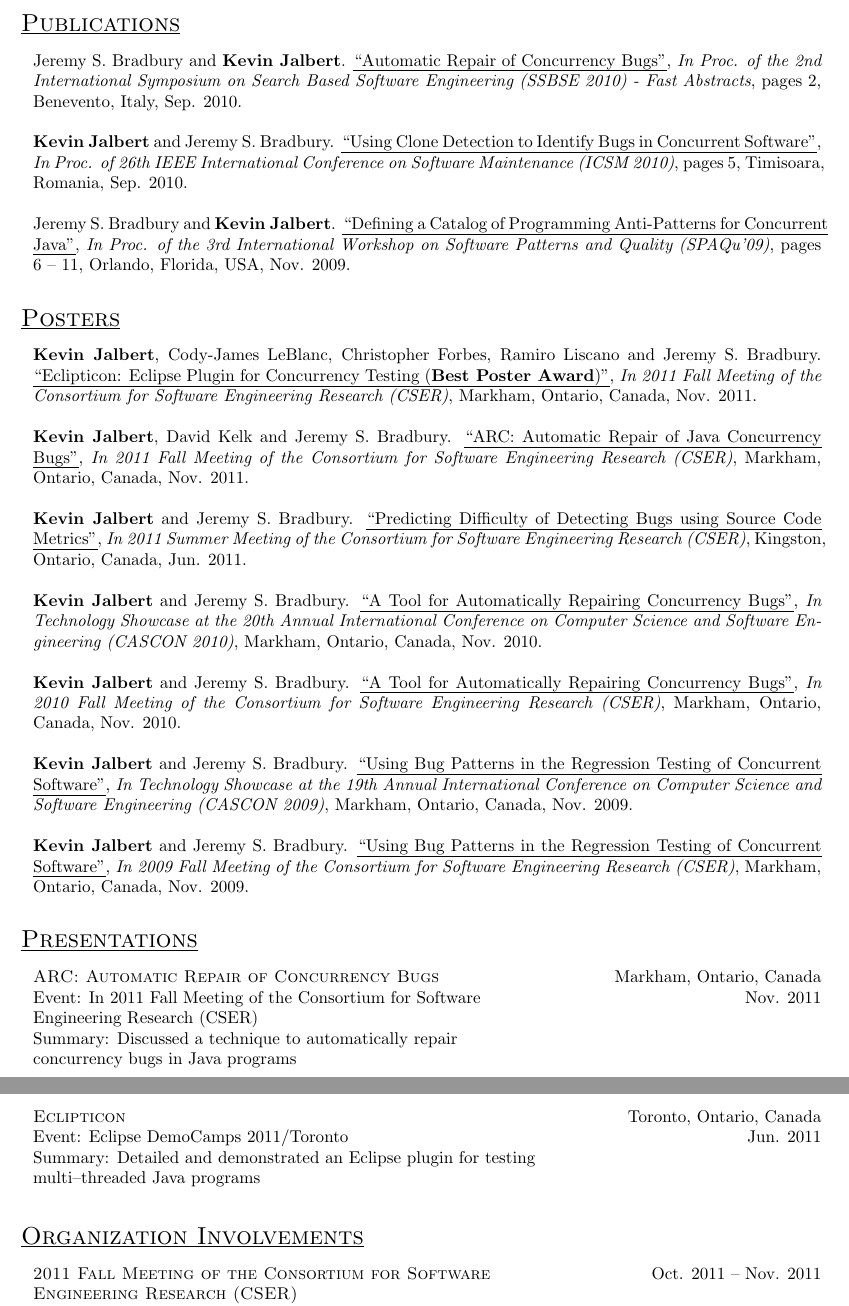
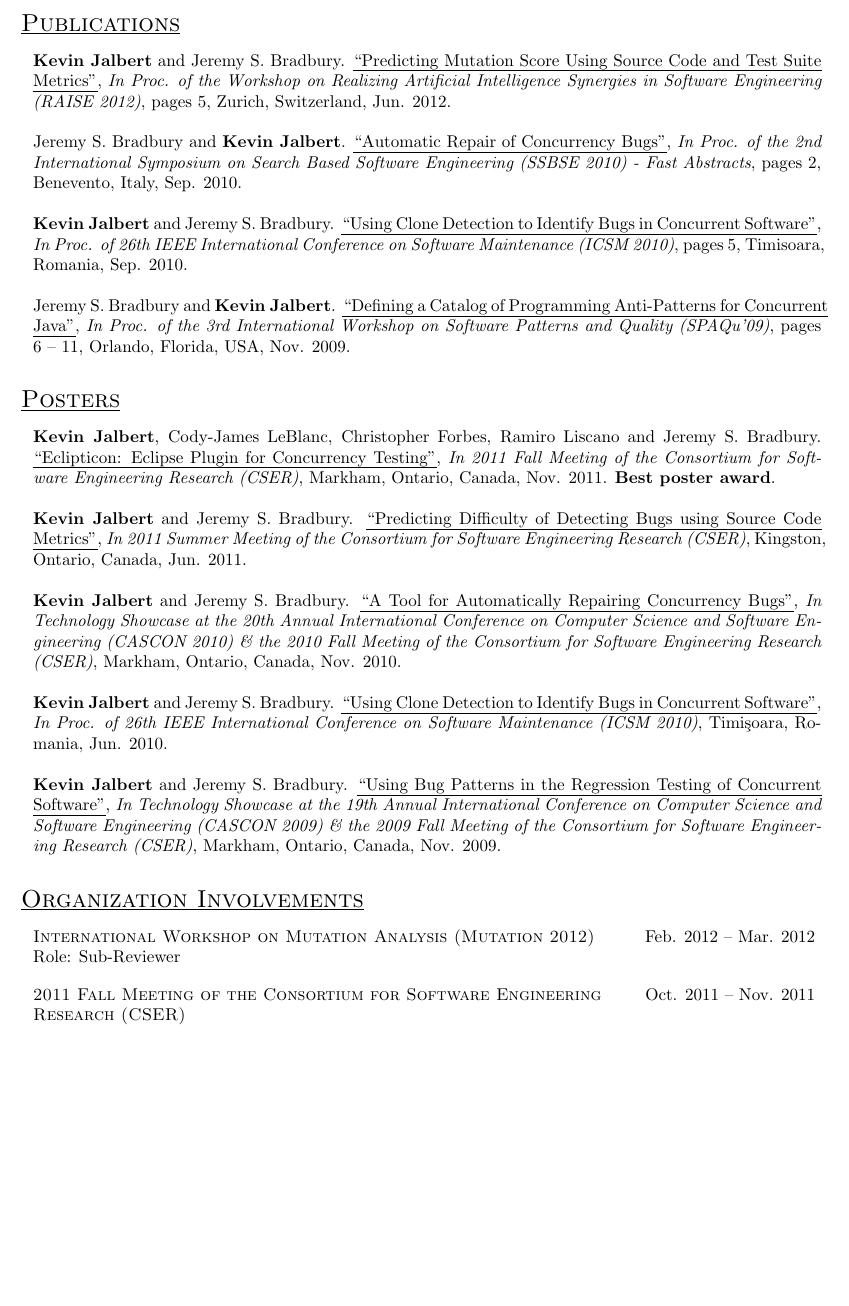
Before and after one commit to kevinjalbert/curriculum-vitae, a LaTeX CV (src/cv_kevinjalbert.tex): two parts of pages 3 and 4 of 4 before the commit and part of page 3 of 4 after it, the two joined at a grey line, cut so that both start at the same text, the shorter picture padded with empty space. Compiled offline with pdfLaTeX.

Commit message:
Add new entries and content, minor cosmetic edits
Add:
 * Attributes to prevent splitting entries up
 * New entry for teaching assistant (Software Quality)
 * New entry for publication (RAISE 2012)
 * New entry for poster (ICSM 2010)
 * New entry for organization involvements (Mutation 2012)

Refactor:
 * Small bits with minor edits to fit lines and for style
 * The widths of the columns to squeeze more into the content column
 * Placement of the "Best poster award"
 * CSER and CASCON '09 and '10 posters into combine entries
 * Presentations section by hiding it for now

Fix:
 * GPA of M.Sc.
 * Hyperlinks to PDFs

```diff
--- a/src/cv_kevinjalbert.tex
+++ b/src/cv_kevinjalbert.tex
@@ -39,6 +39,11 @@
             filecolor=black,
             menucolor=black,
             urlcolor=black]{hyperref}
+
+% Prevents splitting up entries (need \newpages though for bumping sections)
+\clubpenalty = 10000
+\widowpenalty = 10000
+\displaywidowpenalty = 10000
 
 %%%%%%%%%%%%%%%%%%%%%%
 %% PERSONAL DETAILS %%
@@ -92,7 +97,7 @@
 % [1]: null
 %
 \newcommand{\putPhone}[1]{
-  +1 (905) 924-5030
+  +1 (905) 924--5030
 }
 
 %%%%%%%%%%%%%%%%%%
@@ -184,7 +189,7 @@
 %
 \newcommand{\educationEntry}[6]{
   \begin{blockIndent}{}
-    \begin{minipage}[t]{0.645\linewidth}
+    \begin{minipage}[t]{0.710\linewidth}
       \raggedright
       #1 \\
       \textbf{#3} \\
@@ -192,7 +197,7 @@
         \equal{#6} {}}
         {} {#6 \\}
     \end{minipage}
-    \begin{minipage}[t]{0.335\linewidth}
+    \begin{minipage}[t]{0.260\linewidth}
       \raggedleft
       #2 \\
       #4 -- #5 \\
@@ -215,14 +220,14 @@
 %
 \newcommand{\researchEntry}[9]{
   \begin{blockIndent}{}
-    \begin{minipage}[t]{0.645\linewidth}
+    \begin{minipage}[t]{0.710\linewidth}
       \raggedright
       \textbf{#1}, #2 \\
       #4 \\
       #7 \\
       \textit{#8:} #9
     \end{minipage}
-    \begin{minipage}[t]{0.335\linewidth}
+    \begin{minipage}[t]{0.260\linewidth}
       \raggedleft
       #3 \\
       #5 -- #6
@@ -244,7 +249,7 @@
 %
 \newcommand{\teachingEntry}[8]{
   \begin{blockIndent}{}
-    \begin{minipage}[t]{0.645\linewidth}
+    \begin{minipage}[t]{0.710\linewidth}
       \raggedright
       \textbf{#1}, #2 \\
       Course Code: #4 \\
@@ -253,7 +258,7 @@
         \equal{#8} {}}
         {} {Responsibilities: #8 \\}
     \end{minipage}
-    \begin{minipage}[t]{0.335\linewidth}
+    \begin{minipage}[t]{0.260\linewidth}
       \raggedleft
       #3 \\
       #5 -- #6 \\
@@ -272,14 +277,14 @@
 %
 \newcommand{\academicAwardsEntry}[5]{
   \begin{blockIndent}{}
-    \begin{minipage}[t]{0.645\linewidth}
+    \begin{minipage}[t]{0.710\linewidth}
       \raggedright
       \textbf{#1}, #2 \\
       \ifthenelse{
         \equal{#5} {}}
         {} {#5 \\}
     \end{minipage}
-    \begin{minipage}[t]{0.335\linewidth}
+    \begin{minipage}[t]{0.260\linewidth}
     \raggedleft
       #3 -- #4
     \end{minipage}
@@ -337,7 +342,7 @@
 %
 \newcommand{\presentationEntry}[6]{
   \begin{blockIndent}{}
-    \begin{minipage}[t]{0.645\linewidth}
+    \begin{minipage}[t]{0.710\linewidth}
       \raggedright
       \ifthenelse{
         \equal{#6} {}}
@@ -345,7 +350,7 @@
       Event: #2 \\
       Summary: #5
     \end{minipage}
-    \begin{minipage}[t]{0.335\linewidth}
+    \begin{minipage}[t]{0.260\linewidth}
       \raggedleft
       #3 \\
       #4
@@ -364,14 +369,14 @@
 %
 \newcommand{\organizationInvolvementEntry}[5]{
   \begin{blockIndent}{}
-    \begin{minipage}[t]{0.645\linewidth}
+    \begin{minipage}[t]{0.710\linewidth}
       \raggedright
       \ifthenelse{
         \equal{#5} {}}
         {\textsc{#1}} {\href{#5}{\textsc{#1}}} \\
       Role: #2
     \end{minipage}
-    \begin{minipage}[t]{0.335\linewidth}
+    \begin{minipage}[t]{0.260\linewidth}
       \raggedleft
       #3 -- #4
     \end{minipage}
@@ -595,3 +612,11 @@
+  \publicationEntry
+    {\textbf{Kevin Jalbert} and Jeremy S. Bradbury}
+    {Predicting Mutation Score Using Source Code and Test Suite Metrics}
+    {In Proc. of the Workshop on Realizing Artificial Intelligence Synergies in Software Engineering (RAISE 2012)}
+    {pages 5}
+    {Zurich, Switzerland}
+    {Jun. 2012}
+    {http://kevinjalbert.com/public/files/publications/RAISE12.pdf}
 
   \publicationEntry
     {Jeremy S. Bradbury and \textbf{Kevin Jalbert}}
@@ -629,19 +654,11 @@
 
   \posterEntry
     {\textbf{Kevin Jalbert}, Cody-James LeBlanc, Christopher Forbes, Ramiro Liscano and Jeremy S. Bradbury}
-    {Eclipticon: Eclipse Plugin for Concurrency Testing (\textbf{Best Poster Award})}
+    {Eclipticon: Eclipse Plugin for Concurrency Testing}
     {In 2011 Fall Meeting of the Consortium for Software Engineering Research (CSER)}
     {Markham, Ontario, Canada}
-    {Nov. 2011}
-    {}
-
-  \posterEntry
-    {\textbf{Kevin Jalbert}, David Kelk and Jeremy S. Bradbury}
-    {ARC: Automatic Repair of Java Concurrency Bugs}
-    {In 2011 Fall Meeting of the Consortium for Software Engineering Research (CSER)}
-    {Markham, Ontario, Canada}
-    {Nov. 2011}
-    {}
+    {Nov. 2011. \textbf{Best poster award}}
+    {http://kevinjalbert.com/public/files/posters/CSER11-fall-eclipticon-poster.pdf}
 
   \posterEntry
     {\textbf{Kevin Jalbert} and Jeremy S. Bradbury}
@@ -654,42 +671,34 @@
   \posterEntry
     {\textbf{Kevin Jalbert} and Jeremy S. Bradbury}
     {A Tool for Automatically Repairing Concurrency Bugs}
-    {In Technology Showcase at the 20th Annual International Conference on Computer Science and Software Engineering (CASCON 2010)}
+    {In Technology Showcase at the 20th Annual International Conference on Computer Science and Software Engineering (CASCON 2010) \& the 2010 Fall Meeting of the Consortium for Software Engineering Research (CSER)}
     {Markham, Ontario, Canada}
     {Nov. 2010}
-    {http://kevinjalbert.com/public/files/posters/CASCON10-poster.pdf}
+    {http://kevinjalbert.com/public/files/posters/CASCON10_CSER10-poster.pdf}
 
   \posterEntry
     {\textbf{Kevin Jalbert} and Jeremy S. Bradbury}
-    {A Tool for Automatically Repairing Concurrency Bugs}
-    {In 2010 Fall Meeting of the Consortium for Software Engineering Research (CSER)}
-    {Markham, Ontario, Canada}
-    {Nov. 2010}
-    {http://kevinjalbert.com/public/files/posters/CSER10-fall-poster.pdf}
+    {Using Clone Detection to Identify Bugs in Concurrent Software}
+    {In Proc. of 26th IEEE International Conference on Software Maintenance (ICSM 2010)}
+    {Timi\c{s}oara, Romania}
+    {Jun. 2010}
+    {http://kevinjalbert.com/public/files/posters/ICSM10-poster.pdf}
 
   \posterEntry
     {\textbf{Kevin Jalbert} and Jeremy S. Bradbury}
     {Using Bug Patterns in the Regression Testing of Concurrent Software}
-    {In Technology Showcase at the 19th Annual International Conference on Computer Science and Software Engineering (CASCON 2009)}
+    {In Technology Showcase at the 19th Annual International Conference on Computer Science and Software Engineering (CASCON 2009) \& the 2009 Fall Meeting of the Consortium for Software Engineering Research (CSER)}
     {Markham, Ontario, Canada}
     {Nov. 2009}
-    {http://kevinjalbert.com/public/files/posters/CASCON09-poster.pdf}
-
-  \posterEntry
-    {\textbf{Kevin Jalbert} and Jeremy S. Bradbury}
-    {Using Bug Patterns in the Regression Testing of Concurrent Software}
-    {In 2009 Fall Meeting of the Consortium for Software Engineering Research (CSER)}
-    {Markham, Ontario, Canada}
-    {Nov. 2009}
-    {http://kevinjalbert.com/public/files/publications/CSER09-fall-poster.pdf}
+    {http://kevinjalbert.com/public/files/posters/CASCON09_CSER09-poster.pdf}
 
   %%%%%%%%%%%%%%%%%%%
   %% PRESENTATIONS %%
   %%%%%%%%%%%%%%%%%%%
   % The user's posters are displayed here.
   %
+  \hide{
   \section{Presentations}
-
   \presentationEntry
     {ARC: Automatic Repair of Concurrency Bugs}
     {In 2011 Fall Meeting of the Consortium for Software Engineering Research (CSER)}
@@ -714,11 +723,18 @@
   \section{Organization Involvements}
 
   \organizationInvolvementEntry
+    {International Workshop on Mutation Analysis (Mutation 2012)}
+    {Sub-Reviewer}
+    {Feb. 2012}
+    {Mar. 2012}
+    {http://www.cs.ucl.ac.uk/mutation2012/}
+
+  \organizationInvolvementEntry
     {2011 Fall Meeting of the Consortium for Software Engineering Research (CSER)}
     {Poster Session Co-organizer}
     {Oct. 2011}
     {Nov. 2011}
-    {}
+    {http://faculty.uoit.ca/bradbury/cser/}
 
   \organizationInvolvementEntry
     {Symposium on Search Based Software Engineering (SSBSE 2011)}
```
Also changed, not shown: src/cv_kevinjalbert.tex (30 more changed lines).
